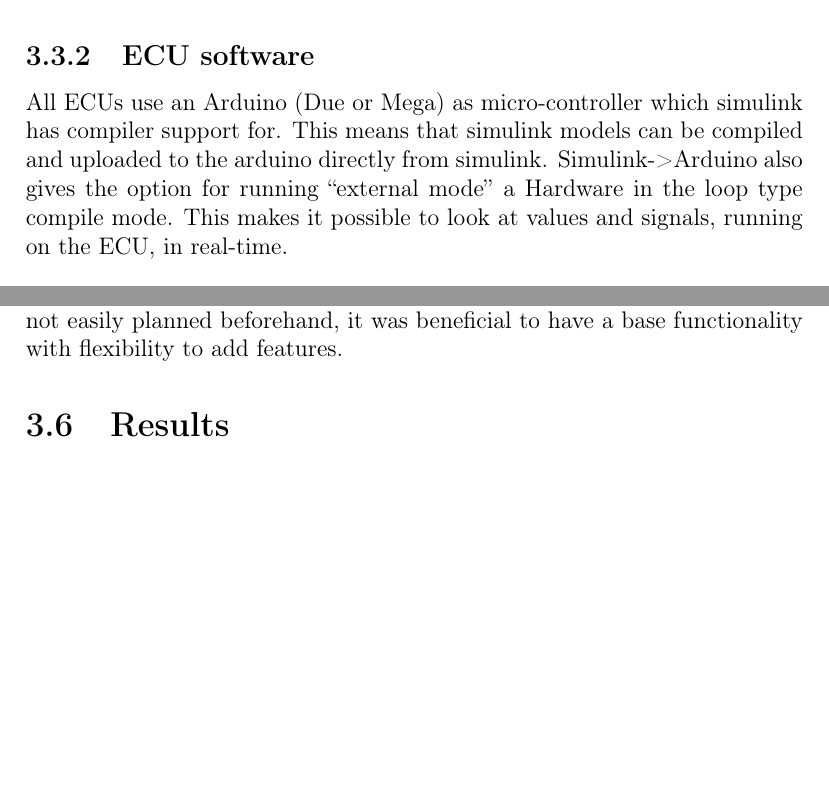
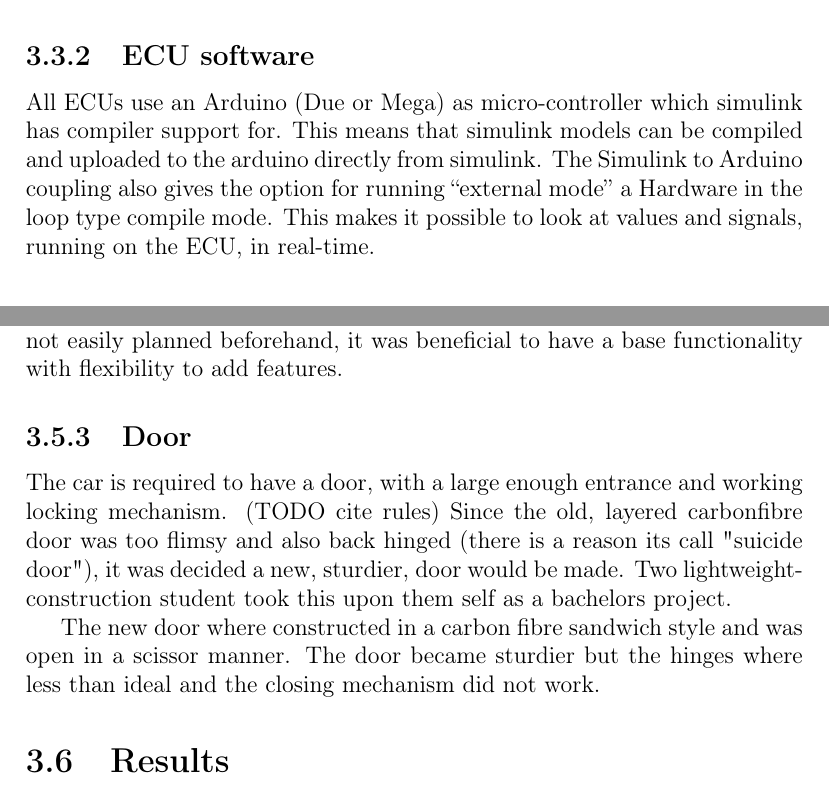
Before and after one commit to KTH-EcoCars/HKReport2016, a LaTeX document (Latex/main.tex, which reads Latex/elba/elba.tex): two parts of pages 14 and 16 of 34, joined at a grey line, cut so that both start at the same text, the shorter picture padded with empty space. Compiled offline with pdfLaTeX.

Commit message:
Small stuff in elba + eps fix and remove old report

```diff
--- a/Latex/elba/elba.tex
+++ b/Latex/elba/elba.tex
@@ -111,8 +111,8 @@ The plant model is supposed to be a full system model capable of estimating fuel
 \subsection{ECU software}
 All ECUs use an Arduino (Due or Mega) as micro-controller which simulink has
 compiler support for. This means that simulink models can be compiled and
-uploaded to the arduino directly from simulink. Simulink->Arduino also gives the
-option for running ``external mode'' a Hardware in the loop type compile mode.
+uploaded to the arduino directly from simulink. The Simulink to Arduino coupling also
+gives the option for running ``external mode'' a Hardware in the loop type compile mode.
 This makes it possible to look at values and signals, running on the ECU, in
 real-time.
 
@@ -160,6 +167,11 @@ to get the car in working condition before the race was not easily planned
 beforehand, it was beneficial to have a base functionality with flexibility to
 add features.
 
+\subsection{Door}
+The car is required to have a door, with a large enough entrance and working locking mechanism. (TODO cite rules) Since the old, layered carbonfibre door was too flimsy and also back hinged (there is a reason its call "suicide door"), it was decided a new, sturdier, door would be made. Two lightweight-construction student took this upon them self as a bachelors project.
+
+The new door where constructed in a carbon fibre sandwich style and was open in a scissor manner. The door became sturdier but the hinges where less than ideal and the closing mechanism did not work.
+
 %Results
 \section{Results}
 We beat Chalmers. We are no byskola.
--- a/Latex/main.tex
+++ b/Latex/main.tex
@@ -16,6 +16,8 @@
 %% For math
 \usepackage{amsmath}
 \usepackage{siunitx} % Units in equations
+%% For eps on windows
+\usepackage{epstopdf}
 
 %% To make chaptertitles behave
 \usepackage{titlesec, color}
```
Also changed, not shown: Latex/appendices/appendices.tex (+1 -1 lines), Latex/elba/elba.tex (7 more changed lines).
